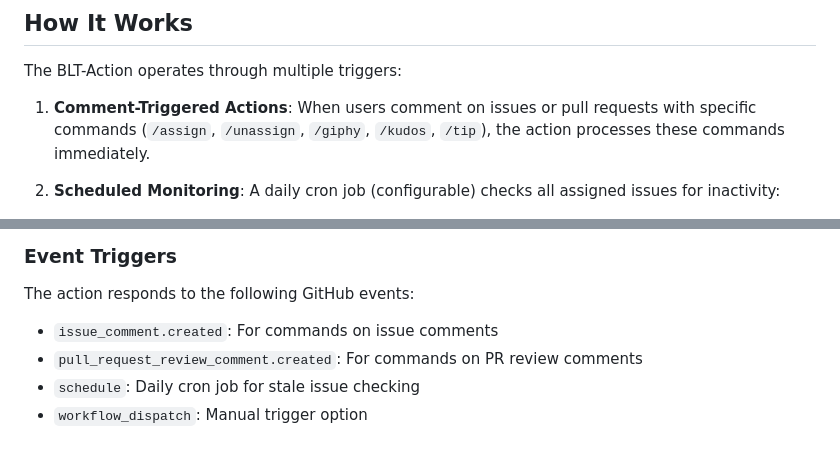
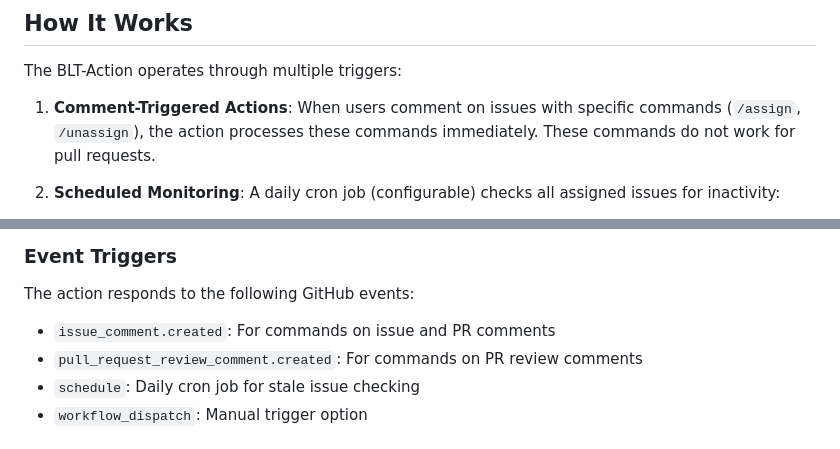
Before and after one commit to OWASP-BLT/BLT-Action, a Markdown page: README.md, 2 parts joined by grey strips. Rendered like a GitHub page.

```diff
--- a/README.md
+++ b/README.md
@@ -50,7 +50,7 @@
 
 The BLT-Action operates through multiple triggers:
 
-1. **Comment-Triggered Actions**: When users comment on issues or pull requests with specific commands (`/assign`, `/unassign`, `/giphy`, `/kudos`, `/tip`), the action processes these commands immediately.
+1. **Comment-Triggered Actions**: When users comment on issues with specific commands (`/assign`, `/unassign`), the action processes these commands immediately. These commands do not work for pull requests.
 
 2. **Scheduled Monitoring**: A daily cron job (configurable) checks all assigned issues for inactivity:
    - Identifies issues assigned for more than 24 hours without updates
@@ -224,7 +224,7 @@ This ensures transparency and helps users understand that comments are automated
 
 ### Event Triggers
 The action responds to the following GitHub events:
-- `issue_comment.created`: For commands on issue comments
+- `issue_comment.created`: For commands on issue and PR comments
 - `pull_request_review_comment.created`: For commands on PR review comments
 - `schedule`: Daily cron job for stale issue checking
 - `workflow_dispatch`: Manual trigger option
```
Also changed, not shown: TESTING.md (+11 -1 lines), USAGE.md (+2 -2 lines).
